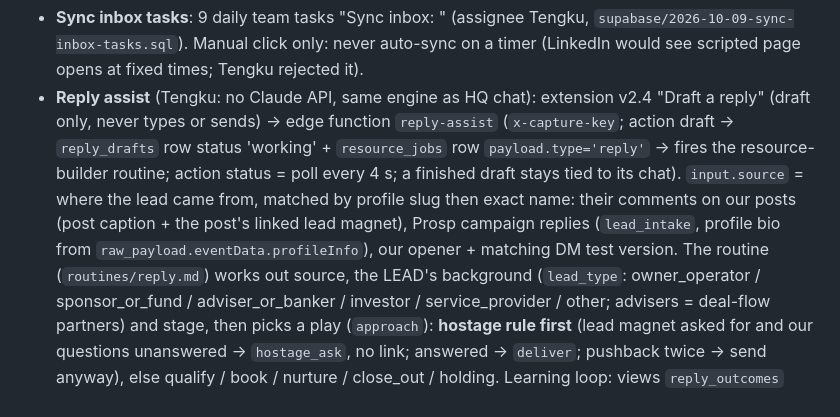
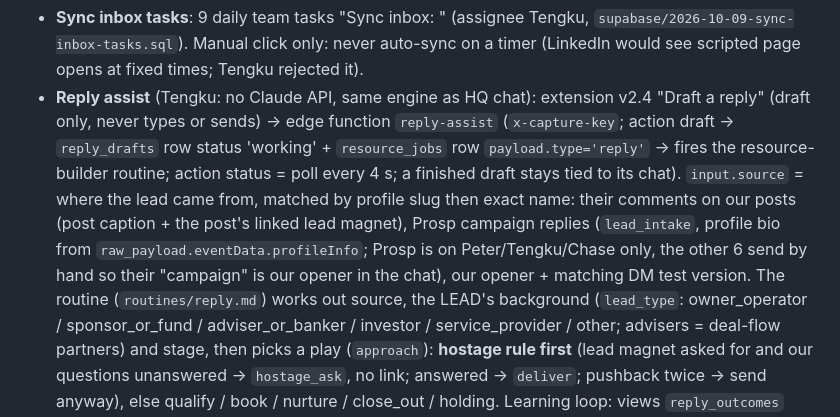
Before and after one commit to chasehamby123/outerhaven-dashboard, a Markdown page: CLAUDE.md, the part around the change. Drawn GitHub-style.

```diff
--- a/CLAUDE.md
+++ b/CLAUDE.md
@@ -319,7 +319,8 @@ Today, Schedule, Resources (no one holds it right now, the role still exists). R
   `reply-assist` (`x-capture-key`; action draft → `reply_drafts` row status 'working' + `resource_jobs` row `payload.type='reply'` → fires the
   resource-builder routine; action status = poll every 4 s; a finished draft stays tied to its chat). `input.source` = where the lead came from,
   matched by profile slug then exact name: their comments on our posts (post caption + the post's linked lead magnet), Prosp campaign replies
-  (`lead_intake`, profile bio from `raw_payload.eventData.profileInfo`), our opener + matching DM test version. The routine (`routines/reply.md`)
+  (`lead_intake`, profile bio from `raw_payload.eventData.profileInfo`; Prosp is on Peter/Tengku/Chase only, the other 6 send by hand so their
+  "campaign" is our opener in the chat), our opener + matching DM test version. The routine (`routines/reply.md`)
   works out source, the LEAD's background (`lead_type`: owner_operator / sponsor_or_fund / adviser_or_banker / investor / service_provider / other;
   advisers = deal-flow partners) and stage, then picks a play (`approach`): **hostage rule first** (lead magnet asked for and our questions
   unanswered → `hostage_ask`, no link; answered → `deliver`; pushback twice → send anyway), else qualify / book / nurture / close_out / holding.
```
Also changed, not shown: routines/reply.md (+8 -4 lines).
